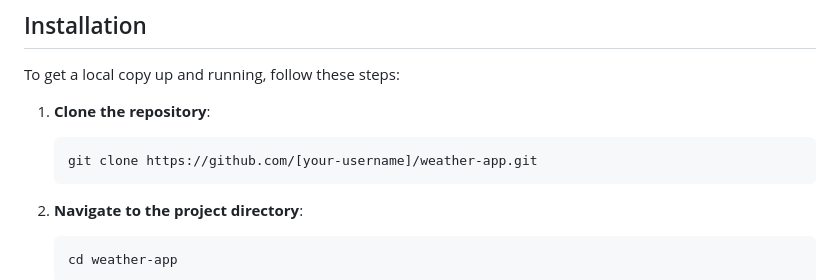
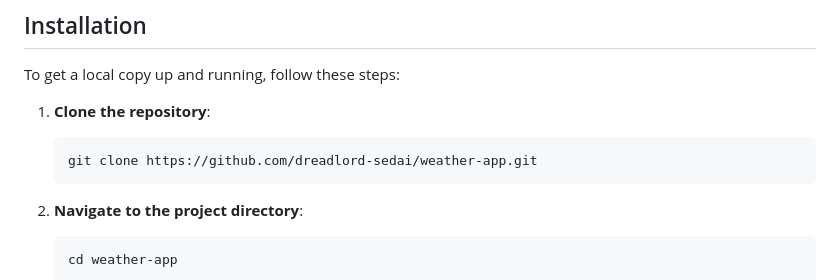
Before and after one commit to dreadlord-sedai/Weather-app, a Markdown page: README.md, the part around the change. Drawn GitHub-style.

````diff
--- a/README.md
+++ b/README.md
@@ -44,7 +44,7 @@ To get a local copy up and running, follow these steps:
 
 1. **Clone the repository**:
     ```sh
-    git clone https://github.com/[your-username]/weather-app.git
+    git clone https://github.com/dreadlord-sedai/weather-app.git
     ```
 
 2. **Navigate to the project directory**:
````
